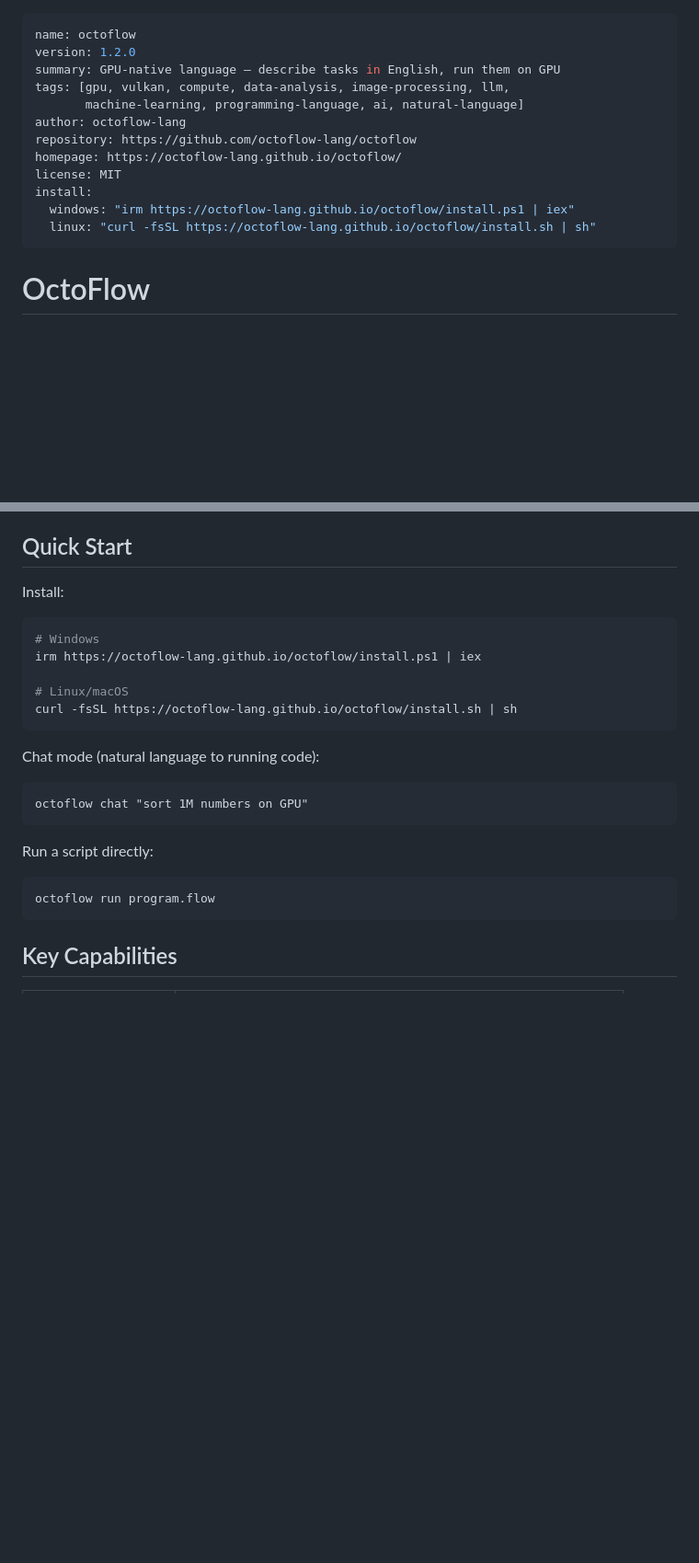
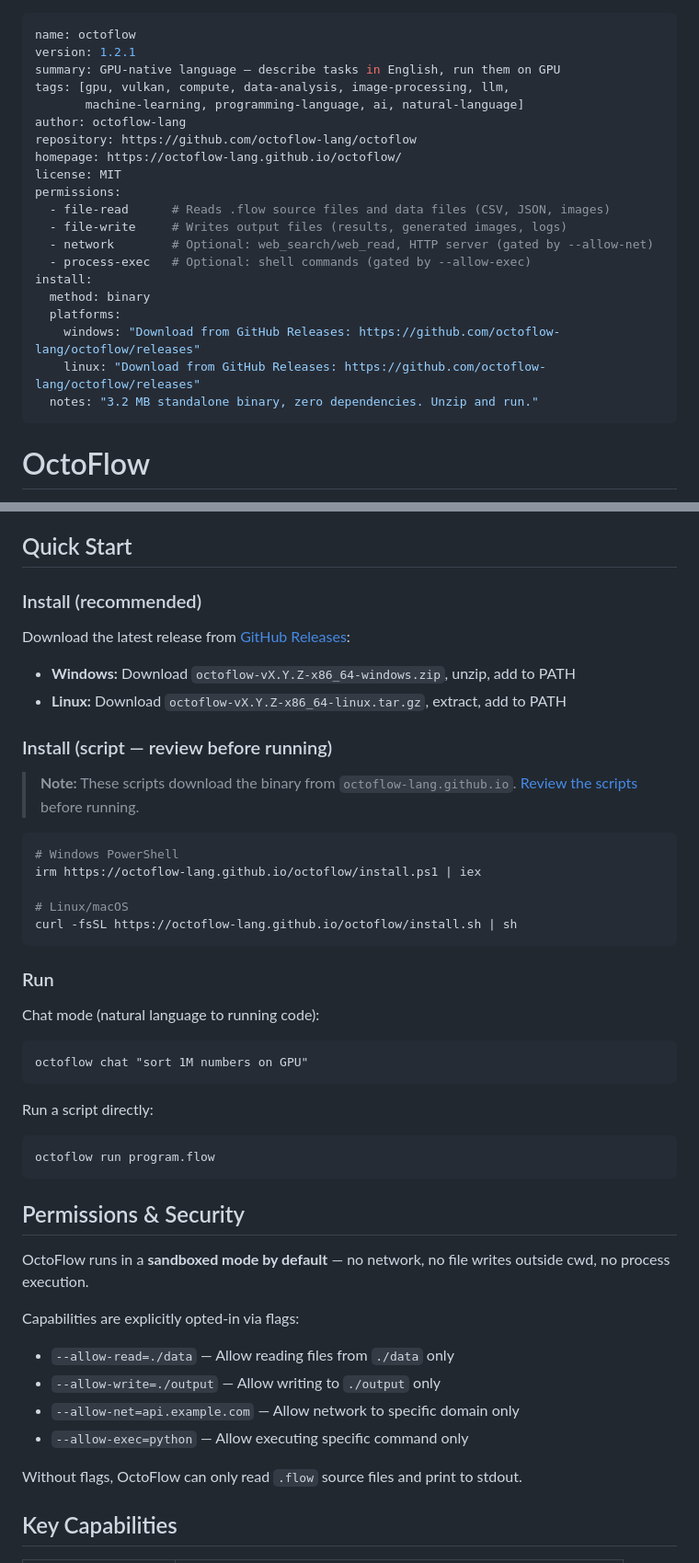
Before and after one commit to octoflow-lang/octoflow, a Markdown page: SKILL.md, 2 parts joined by grey strips. Shown at 92% size. Drawn GitHub-style; blank space fills up the shorter version.

Commit message:
fix: update SKILL.md to address ClawHub security scan warnings

````diff
--- a/SKILL.md
+++ b/SKILL.md
@@ -1,6 +1,6 @@
 ---
 name: octoflow
-version: 1.2.0
+version: 1.2.1
 summary: GPU-native language — describe tasks in English, run them on GPU
 tags: [gpu, vulkan, compute, data-analysis, image-processing, llm,
        machine-learning, programming-language, ai, natural-language]
@@ -8,9 +8,17 @@ author: octoflow-lang
 repository: https://github.com/octoflow-lang/octoflow
 homepage: https://octoflow-lang.github.io/octoflow/
 license: MIT
+permissions:
+  - file-read      # Reads .flow source files and data files (CSV, JSON, images)
+  - file-write     # Writes output files (results, generated images, logs)
+  - network        # Optional: web_search/web_read, HTTP server (gated by --allow-net)
+  - process-exec   # Optional: shell commands (gated by --allow-exec)
 install:
-  windows: "irm https://octoflow-lang.github.io/octoflow/install.ps1 | iex"
-  linux: "curl -fsSL https://octoflow-lang.github.io/octoflow/install.sh | sh"
+  method: binary
+  platforms:
+    windows: "Download from GitHub Releases: https://github.com/octoflow-lang/octoflow/releases"
+    linux: "Download from GitHub Releases: https://github.com/octoflow-lang/octoflow/releases"
+  notes: "3.2 MB standalone binary, zero dependencies. Unzip and run."
 ---
 
 # OctoFlow
@@ -31,14 +39,27 @@ OctoFlow runs on **any GPU vendor** (NVIDIA, AMD, Intel) via Vulkan. No CUDA loc
 
 ## Quick Start
 
-Install:
+### Install (recommended)
+
+Download the latest release from [GitHub Releases](https://github.com/octoflow-lang/octoflow/releases):
+
+- **Windows:** Download `octoflow-vX.Y.Z-x86_64-windows.zip`, unzip, add to PATH
+- **Linux:** Download `octoflow-vX.Y.Z-x86_64-linux.tar.gz`, extract, add to PATH
+
+### Install (script — review before running)
+
+> **Note:** These scripts download the binary from `octoflow-lang.github.io`.
+> [Review the scripts](https://github.com/octoflow-lang/octoflow/tree/gh-pages) before running.
+
 ```bash
-# Windows
+# Windows PowerShell
 irm https://octoflow-lang.github.io/octoflow/install.ps1 | iex
 
 # Linux/macOS
 curl -fsSL https://octoflow-lang.github.io/octoflow/install.sh | sh
 ```
+
+### Run
 
 Chat mode (natural language to running code):
 ```
@@ -49,6 +70,18 @@ Run a script directly:
 ```
 octoflow run program.flow
 ```
+
+## Permissions & Security
+
+OctoFlow runs in a **sandboxed mode by default** — no network, no file writes outside cwd, no process execution.
+
+Capabilities are explicitly opted-in via flags:
+- `--allow-read=./data` — Allow reading files from `./data` only
+- `--allow-write=./output` — Allow writing to `./output` only
+- `--allow-net=api.example.com` — Allow network to specific domain only
+- `--allow-exec=python` — Allow executing specific command only
+
+Without flags, OctoFlow can only read `.flow` source files and print to stdout.
 
 ## Key Capabilities
 
````
Also changed, not shown: other parts of SKILL.md (+2 -3 lines).
